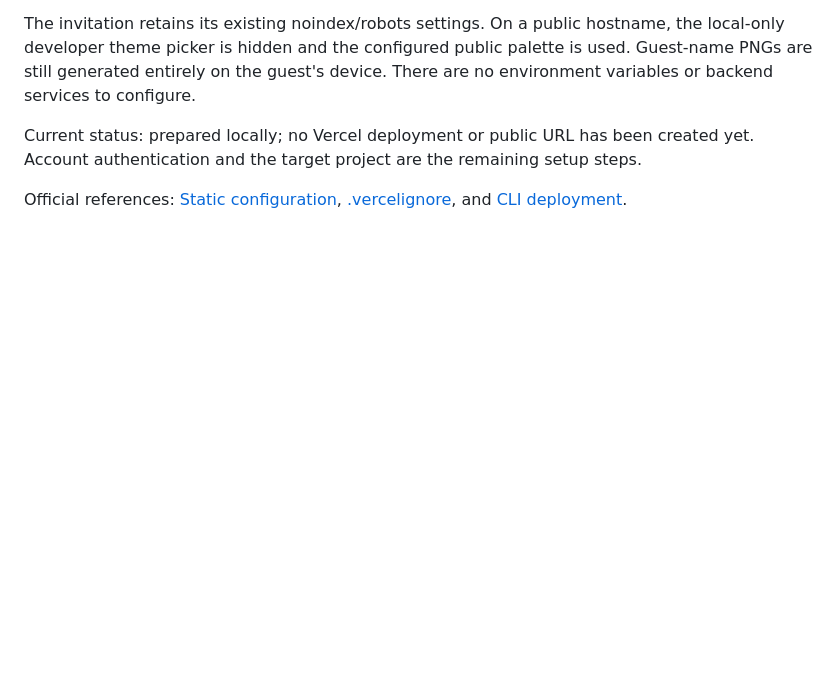
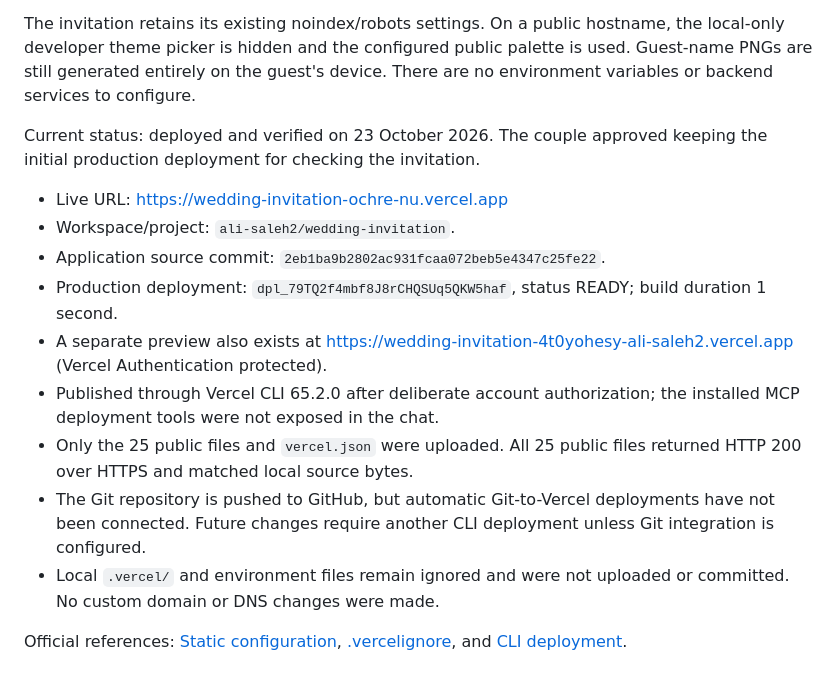
Before and after one commit to aliSalehAbdulhadi/wedding-invitation, a Markdown page: docs/HOSTING.md, the part around the change. Rendered like a GitHub page; blank space fills up the shorter version.

```diff
--- a/docs/HOSTING.md
+++ b/docs/HOSTING.md
@@ -60,6 +60,16 @@ Verify the generated preview URL over HTTPS before publishing to production. Onc
 
 The invitation retains its existing noindex/robots settings. On a public hostname, the local-only developer theme picker is hidden and the configured public palette is used. Guest-name PNGs are still generated entirely on the guest's device. There are no environment variables or backend services to configure.
 
-Current status: prepared locally; no Vercel deployment or public URL has been created yet. Account authentication and the target project are the remaining setup steps.
+Current status: deployed and verified on 23 October 2026. The couple approved keeping the initial production deployment for checking the invitation.
+
+- Live URL: https://wedding-invitation-ochre-nu.vercel.app
+- Workspace/project: `ali-saleh2/wedding-invitation`.
+- Application source commit: `2eb1ba9b2802ac931fcaa072beb5e4347c25fe22`.
+- Production deployment: `dpl_79TQ2f4mbf8J8rCHQSUq5QKW5haf`, status READY; build duration 1 second.
+- A separate preview also exists at https://wedding-invitation-4t0yohesy-ali-saleh2.vercel.app (Vercel Authentication protected).
+- Published through Vercel CLI 65.2.0 after deliberate account authorization; the installed MCP deployment tools were not exposed in the chat.
+- Only the 25 public files and `vercel.json` were uploaded. All 25 public files returned HTTP 200 over HTTPS and matched local source bytes.
+- The Git repository is pushed to GitHub, but automatic Git-to-Vercel deployments have not been connected. Future changes require another CLI deployment unless Git integration is configured.
+- Local `.vercel/` and environment files remain ignored and were not uploaded or committed. No custom domain or DNS changes were made.
 
 Official references: [Static configuration](https://vercel.com/docs/project-configuration/vercel-json), [.vercelignore](https://vercel.com/docs/deployments/vercel-ignore), and [CLI deployment](https://vercel.com/docs/projects/deploy-from-cli).
```
Also changed, not shown: docs/QA.md (+8 -0 lines).
